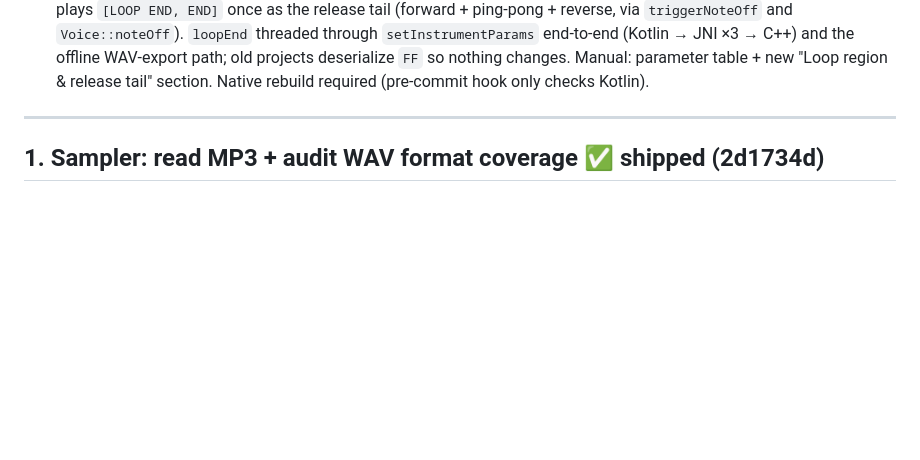
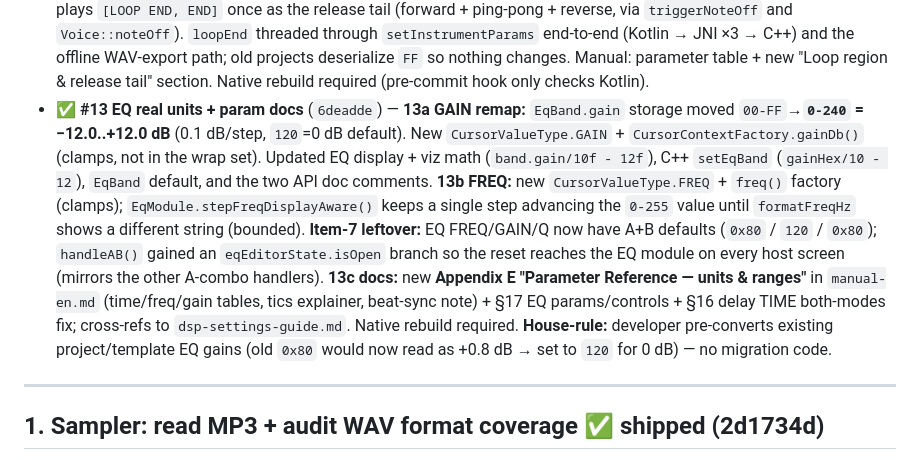
Before and after one commit to conanizer/pockettracker, a Markdown page: docs/pre-commit-improvements-plan.md, the part around one of its changes. GitHub-like rendering; blank space fills up the shorter version.

Commit message:
[Docs] Plan: record #13 shipped (EQ real units + param reference)
- Mark #13 ✅ (6deadde) in the build-progress log; only #3 remains
- Build order now 10 -> 5 -> 12 -> 8 -> 6 -> 7 -> 2 -> 4 -> 1 -> 9 -> 13

Co-Authored-By: Claude Opus 4.8 <noreply@anthropic.com>

```diff
--- a/docs/pre-commit-improvements-plan.md
+++ b/docs/pre-commit-improvements-plan.md
@@ -100,6 +100,19 @@ On branch `code-review-3-round2`, each item device-tested before its commit. Bui
   threaded through `setInstrumentParams` end-to-end (Kotlin → JNI ×3 → C++) and the offline WAV-export path;
   old projects deserialize `FF` so nothing changes. Manual: parameter table + new "Loop region & release
   tail" section. Native rebuild required (pre-commit hook only checks Kotlin).
+- ✅ **#13 EQ real units + param docs** (`6deadde`) —
+  **13a GAIN remap:** `EqBand.gain` storage moved `00-FF`→**`0-240` = −12.0..+12.0 dB** (0.1 dB/step,
+  `120`=0 dB default). New `CursorValueType.GAIN` + `CursorContextFactory.gainDb()` (clamps, not in the
+  wrap set). Updated EQ display + viz math (`band.gain/10f - 12f`), C++ `setEqBand` (`gainHex/10 - 12`),
+  `EqBand` default, and the two API doc comments. **13b FREQ:** new `CursorValueType.FREQ` +
+  `freq()` factory (clamps); `EqModule.stepFreqDisplayAware()` keeps a single step advancing the `0-255`
+  value until `formatFreqHz` shows a different string (bounded). **Item-7 leftover:** EQ FREQ/GAIN/Q now
+  have A+B defaults (`0x80` / `120` / `0x80`); `handleAB()` gained an `eqEditorState.isOpen` branch so the
+  reset reaches the EQ module on every host screen (mirrors the other A-combo handlers). **13c docs:** new
+  **Appendix E "Parameter Reference — units & ranges"** in `manual-en.md` (time/freq/gain tables, tics
+  explainer, beat-sync note) + §17 EQ params/controls + §16 delay TIME both-modes fix; cross-refs to
+  `dsp-settings-guide.md`. Native rebuild required. **House-rule:** developer pre-converts existing
+  project/template EQ gains (old `0x80` would now read as +0.8 dB → set to `120` for 0 dB) — no migration code.
 
 ---
 
```
Also changed, not shown: other parts of docs/pre-commit-improvements-plan.md (+1 -1 lines).
